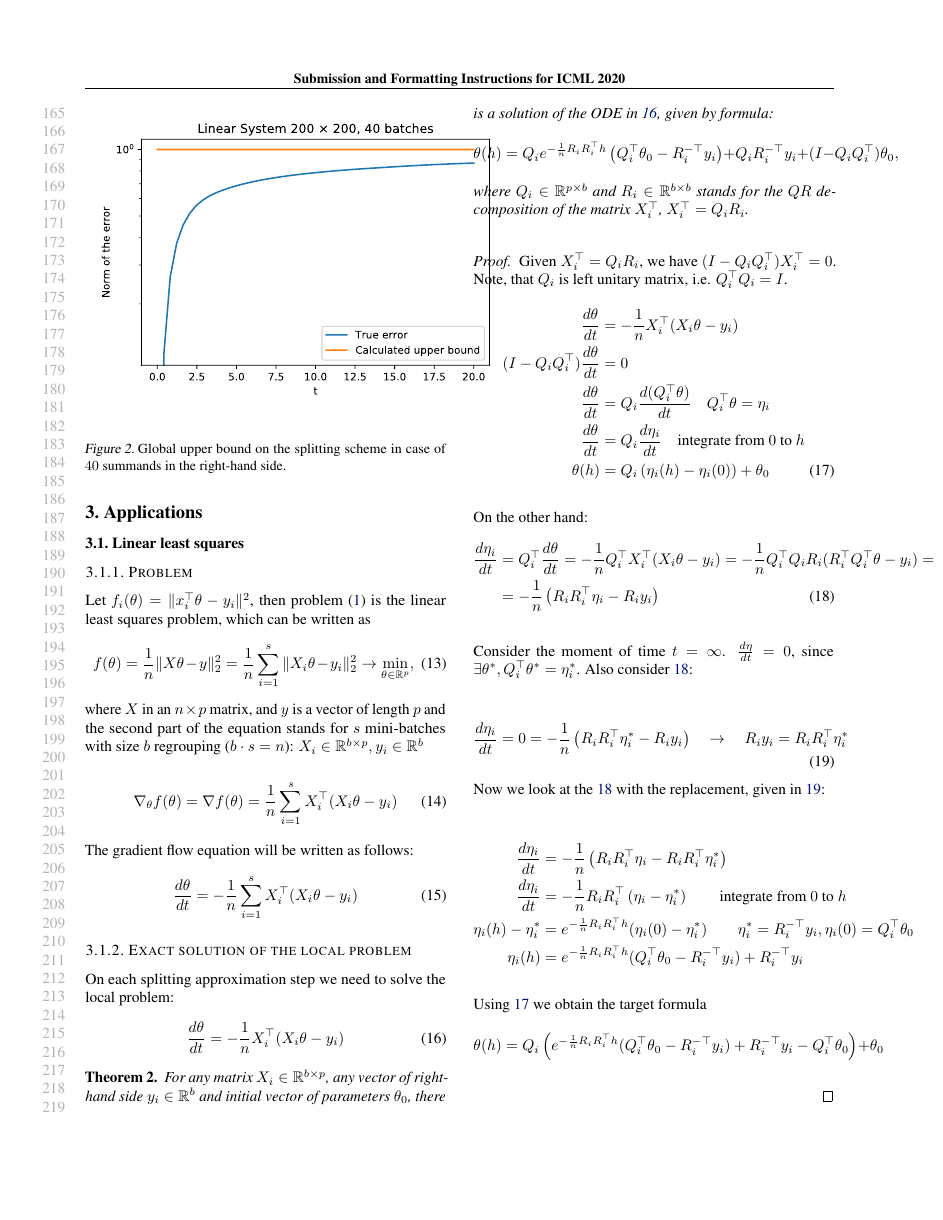
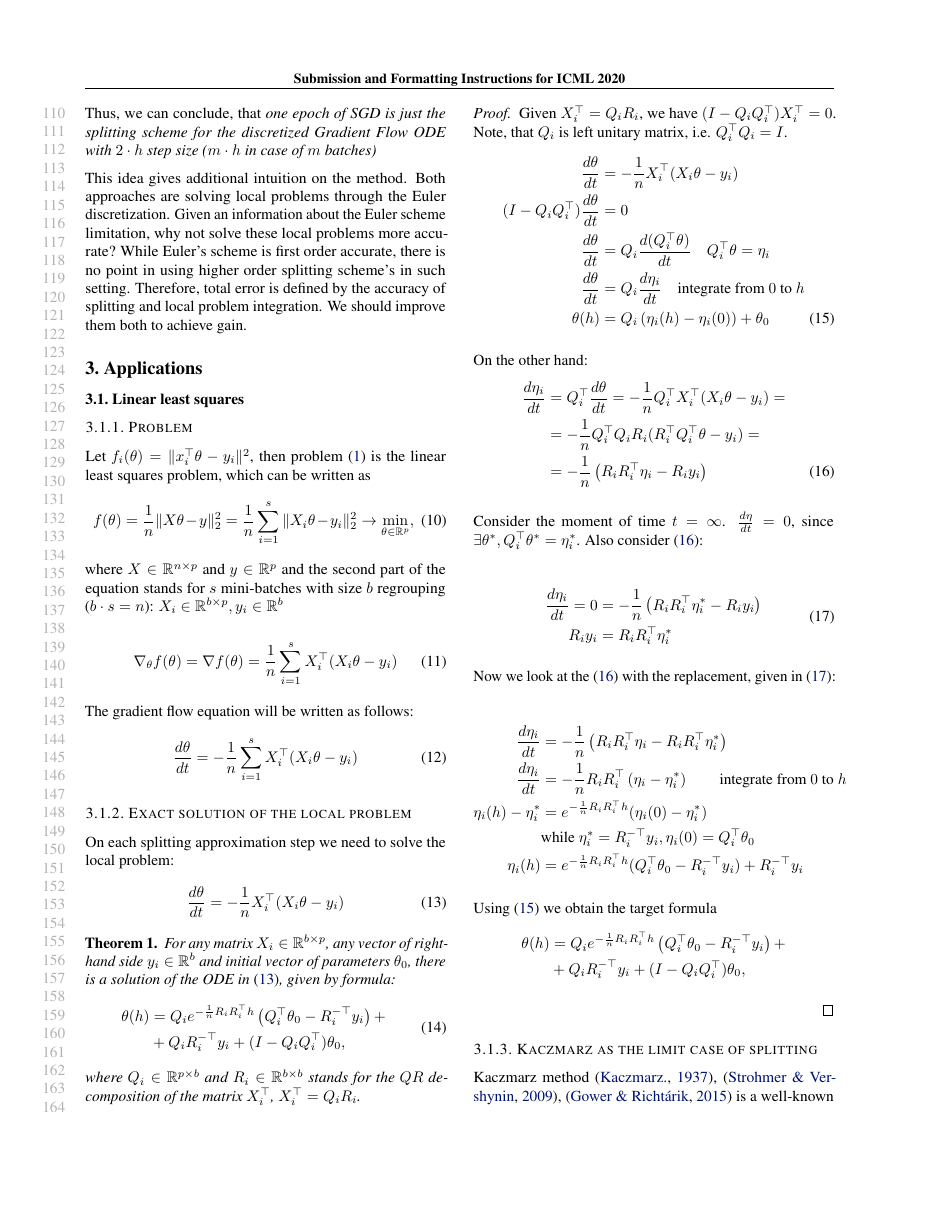
Before and after one commit to MerkulovDaniil/split-sgd, a LaTeX paper (Draft/main.tex): page 4 of 8 before the commit and page 3 of 8 after it. Compiled offline with pdfLaTeX.

Commit message:
fix: minor fixes

```diff
--- a/Draft/main.tex
+++ b/Draft/main.tex
@@ -203,5 +216,5 @@ In order to establish the connection between splitting scheme and SGD we use the
 
 Thus, we can conclude, that \textit{one epoch of SGD is just the splitting scheme for the discretized Gradient Flow ODE with $2 \cdot h$ step size ($m \cdot h$ in case of $m$ batches)}
 
-This idea gives additional intuition on the method. Both approaches are solving local problems through the Euler discretization. Given an information about the Euler scheme limitation, why not solve these local problems more accurate?
+This idea gives additional intuition on the method. Both approaches are solving local problems through the Euler discretization. Given an information about the Euler scheme limitation, why not solve these local problems more accurate? While Euler's scheme is first order accurate, there is no point in using higher order splitting scheme's in such setting. Therefore, total error is defined by the accuracy of splitting and local problem integration. We should improve them both to achieve gain.
 
@@ -209,2 +224,102 @@ This idea gives additional intuition on the method. Both approaches are solving
 
-Suppose, that we have only two batches, and the problem \eqref{strang:linearlst} is consistent, i.e. there exists an exact solution $\theta_*$ such as $X \theta_* = y$. The GD flow has the form
+\section{Applications}
+\subsection{Linear least squares}
+\subsubsection{Problem}
+Let $f_i(\theta) = \Vert x_i^{\top} \theta - y_i \Vert^2$, then problem \eqref{strang:finitesum} is the linear least squares problem, which can be written as
+\begin{equation}\label{strang:LLS}
+   f(\theta) = \frac{1}{n}\Vert X \theta - y \Vert_2^2  = \frac{1}{n}\sum\limits_{i=1}^s\Vert X_i \theta - y_i \Vert_2^2\to \min_{\theta \in \mathbb{R}^p},
+\end{equation}
+where $X \in \mathbb{R}^{n \times p}$ and $y \in \mathbb{R}^p$ and the second part of the equation stands for $s$ mini-batches with size $b$ regrouping ($b \cdot s = n$): $X_i \in \mathbb{R}^{b \times p}, y_i \in \mathbb{R}^{b}$
+
+\begin{equation}\label{strang:LLS_grad}
+\nabla_\theta f(\theta) = \nabla f(\theta) = \frac{1}{n}\sum\limits_{i=1}^s X_i^\top( X_i \theta - y_i)
+\end{equation}
+
+The gradient flow equation will be written as follows:
+\begin{equation}\label{strang:LLS_GF}
+\frac{d \theta}{d t} = - \frac{1}{n}\sum\limits_{i=1}^s X_i^\top( X_i \theta - y_i)
+\end{equation}
+
+\subsubsection{Exact solution of the local problem}
+On each splitting approximation step we need to solve the local problem:
+\begin{equation}\label{strang:LLS_local_problem}
+\frac{d \theta}{d t} = - \frac{1}{n} X_i^\top( X_i \theta - y_i)
+\end{equation}
+\begin{theorem}\label{strang:LLS_local_solution} For any matrix $X_i \in \mathbb{R}^{b \times p}$, any vector of right-hand side $y_i \in \mathbb{R}^{b}$ and initial vector of parameters $\theta_0$, there is a solution of the ODE in \eqref{strang:LLS_local_problem}, given by formula:
+\begin{equation}\label{strang:LLS_local_solution_formula}
+\begin{split}
+\theta(h) &= Q_i e^{-\frac{1}{n}R_iR_i^\top h} \left( Q_i^\top \theta_0 - R_i^{-\top}y_i\right) + \\ &+ Q_iR_i^{-\top}y_i + (I - Q_iQ_i^\top)\theta_0,
+\end{split}
+\end{equation}
+where $Q_i \in \mathbb{R}^{p \times b}$ and $R_i \in \mathbb{R}^{b \times b}$ stands for the $QR$ decomposition of the matrix $X_i^\top$, $X_i^\top = Q_i R_i$.
+\end{theorem}
+
+\begin{proof}
+Given $X_i^\top = Q_i R_i$, we have $(I - Q_iQ_i^\top)X_i^\top = 0$. Note, that $Q_i$ is left unitary matrix, i.e. $Q_i^\top Q_i = I$.
+\begin{align}
+\nonumber \frac{d \theta}{d t} &= - \frac{1}{n} X_i^\top( X_i \theta - y_i) \\
+\nonumber (I - Q_iQ_i^\top)\frac{d \theta}{d t} &= 0 \\
+\nonumber \frac{d \theta}{d t} &= Q_i\frac{d (Q_i^\top\theta)}{d t} \quad Q_i^\top \theta = \eta_i\\
+\nonumber \frac{d \theta}{d t} &= Q_i\frac{d \eta_i}{d t} \quad \text{integrate from $0$ to $h$}\\
+\label{strang:lls_theorem_theta_from_eta}\theta(h) &= Q_i \left(\eta_i(h) - \eta_i(0) \right) + \theta_0
+\end{align}
+
+On the other hand:
+\begin{align}\nonumber
+\frac{d \eta_i}{d t} &= Q_i^\top\frac{d \theta}{d t} =  - \frac{1}{n} Q_i^\top  X_i^\top( X_i \theta - y_i) = \\
+\nonumber&= - \frac{1}{n} Q_i^\top  Q_i R_i( R_i^\top Q_i^\top \theta - y_i) =\\
+&= - \frac{1}{n} \left( R_iR_i^\top \eta_i - R_i y_i\right) \label{strang:lls_theorem_eta_from_theta}
+\end{align}
+
+Consider the moment of time $t = \infty$. $\frac{d \eta}{d t} = 0$, since $\exists \theta^*, Q_i^\top \theta^* = \eta_i^*$. Also consider \eqref{strang:lls_theorem_eta_from_theta}:
+
+\begin{equation}\label{strang:lls_theorem_eta_star}
+\begin{split}
+\frac{d \eta_i}{d t} = 0 &= - \frac{1}{n} \left( R_iR_i^\top \eta_i^* - R_i y_i\right) \\ R_i y_i &= R_iR_i^\top \eta_i^*
+\end{split}
+\end{equation}
+
+Now we look at the \eqref{strang:lls_theorem_eta_from_theta} with the replacement, given in \eqref{strang:lls_theorem_eta_star}:
+
+\begin{align*}
+\frac{d \eta_i}{d t} &= - \frac{1}{n} \left( R_iR_i^\top \eta_i- R_iR_i^\top \eta_i^*\right) \\
+\frac{d \eta_i}{d t} &= - \frac{1}{n} R_iR_i^\top \left( \eta_i- \eta_i^*\right) \qquad \text{integrate from $0$ to $h$} \\
+\eta_i(h) - \eta_i^* &= e^{- \frac{1}{n} R_iR_i^\top h} (\eta_i(0) - \eta_i^*) \\
+&\text{while } \eta_i^* = R_i^{-\top}y_i, \eta_i(0) = Q_i^\top \theta_0 \\
+\eta_i(h) &= e^{- \frac{1}{n} R_iR_i^\top h} (Q_i^\top \theta_0 - R_i^{-\top}y_i) + R_i^{-\top}y_i
+\end{align*}
+
+Using \eqref{strang:lls_theorem_theta_from_eta} we obtain the target formula
+\begin{equation*}
+\begin{split}
+\theta(h) &= Q_i e^{-\frac{1}{n}R_iR_i^\top h} \left( Q_i^\top \theta_0 - R_i^{-\top}y_i\right) + \\ &+ Q_iR_i^{-\top}y_i + (I - Q_iQ_i^\top)\theta_0,
+\end{split}
+\end{equation*}
+
+\end{proof}
+% In case of the linear right-hand side of an ODE it is easy to solve it analytically. Now let see how the splitting approximation itself depends on the step size $h$.
+% $$\theta^{GD} (h) = e^{-Ah} \theta, $$
+% and splitting gives
+% $$\theta^{SGD}(h) = e^{-A_1 h} e^{-A_2 h} \theta.$$
+% The error is bounded as
+% $$
+%  \Vert \theta^{GD} (h) - \theta^{SGD}(h) \Vert \leq  \Vert E_1(h) \Vert \Vert \theta \Vert,
+% $$
+% where
+% \begin{equation}\label{strang:error}
+% E_1(t) = e^{A t} - e^{A_1 t} e^{A_2 t}.
+% \end{equation}
+% We need to bound the norm of the matrix $E_1(t)$ for all $h$, not only for small ones, i.e. we need global estimates. Such kind of estimates were obtained in \cite{sheng1994global} and have the form
+% \begin{equation}\label{strang:sheng}
+%     \Vert E(t) \Vert \leq \frac{t^2}{2} \Vert [ A_1, A_2] \Vert \max \{ e^{t \mu(A_1 + A_2}), e^{t(\mu(A_1) + \mu(A_2))}\},
+% \end{equation}
+% where $\mu(Z)$ is the largest eigenvalue of the matrix $\frac{Z+Z^*}{2},$ but in our case all matrices are symmetric, thus these are largest eigenvalues of the matrix. The estimate \eqref{strang:sheng} and its generalization to a larger number of summands is not very useful for us, since we will have matrices $X_i$ that have fewer rows, than column, i.e. matrices $A_i$ will have zero eigenvalues, thus the the maximum term will be equal to $1$, and the upper bound will grow quadratically with $h$. In reality, the behaviour is very different, see Figure~\ref{strang:modelfig}. In this example, we took $N=p=2$, batch size $1$. It can be seen, that the true error reaches a plateu, whereas the upper bound is growing quadratically with $t$.
+
+% We will now prove a better upper bound, that takes into account  possible zero eigenvalues of the matrices $A_1$ and $A_2$.
+
+
+\subsubsection{Kaczmarz as the limit case of splitting}
+Kaczmarz method \cite{kaczmarz1937method}, \cite{strohmer2009randomized}, \cite{gower2015randomized} is a well-known iterative algorithm for solving linear systems
+It is interesting to mention, that splitting approach immediately leads to the Kaczmarz method for solving linear system in the same setting with unit batch size.
+
+When the batch size is equal to one, we need to do $n$ QR decompositions:
@@ -281,73 +404,3 @@ The graph presented on the Figure \ref{strang:fig:upper_bound_2} describes . One
 \end{figure}
 
 The graph on the Figure \ref{strang:fig:upper_bound_many} shows empirical validity of the presented upper bound.
-
-
-%================================================
-% Applications
-%================================================
-
-\section{Applications}
-\subsection{Linear least squares}
-\subsubsection{Problem}
-Let $f_i(\theta) = \Vert x_i^{\top} \theta - y_i \Vert^2$, then problem \eqref{strang:finitesum} is the linear least squares problem, which can be written as
-\begin{equation}\label{strang:LLS}
-   f(\theta) = \frac{1}{n}\Vert X \theta - y \Vert_2^2  = \frac{1}{n}\sum\limits_{i=1}^s\Vert X_i \theta - y_i \Vert_2^2\to \min_{\theta \in \mathbb{R}^p},
-\end{equation}
-where $X$ in an $n \times p$ matrix, and $y$ is a vector of length $p$ and the second part of the equation stands for $s$ mini-batches with size $b$ regrouping ($b \cdot s = n$): $X_i \in \mathbb{R}^{b \times p}, y_i \in \mathbb{R}^{b}$
-
-\begin{equation}\label{strang:LLS_grad}
-\nabla_\theta f(\theta) = \nabla f(\theta) = \frac{1}{n}\sum\limits_{i=1}^s X_i^\top( X_i \theta - y_i)
-\end{equation}
-
-The gradient flow equation will be written as follows:
-\begin{equation}\label{strang:LLS_GF}
-\frac{d \theta}{d t} = - \frac{1}{n}\sum\limits_{i=1}^s X_i^\top( X_i \theta - y_i)
-\end{equation}
-
-\subsubsection{Exact solution of the local problem}
-On each splitting approximation step we need to solve the local problem:
-\begin{equation}\label{strang:LLS_local_problem}
-\frac{d \theta}{d t} = - \frac{1}{n} X_i^\top( X_i \theta - y_i)
-\end{equation}
-\begin{theorem}\label{strang:LLS_local_solution} For any matrix $X_i \in \mathbb{R}^{b \times p}$, any vector of right-hand side $y_i \in \mathbb{R}^{b}$ and initial vector of parameters $\theta_0$, there is a solution of the ODE in \ref{strang:LLS_local_problem}, given by formula:
-$$
-\theta(h) = Q_i e^{-\frac{1}{n}R_iR_i^\top h} \left( Q_i^\top \theta_0 - R_i^{-\top}y_i\right) + Q_iR_i^{-\top}y_i + (I - Q_iQ_i^\top)\theta_0,
-$$
-where $Q_i \in \mathbb{R}^{p \times b}$ and $R_i \in \mathbb{R}^{b \times b}$ stands for the $QR$ decomposition of the matrix $X_i^\top$, $X_i^\top = Q_i R_i$.
-\end{theorem}
-
-\begin{proof}
-Given $X_i^\top = Q_i R_i$, we have $(I - Q_iQ_i^\top)X_i^\top = 0$. Note, that $Q_i$ is left unitary matrix, i.e. $Q_i^\top Q_i = I$.
-\begin{align}
-\nonumber \frac{d \theta}{d t} &= - \frac{1}{n} X_i^\top( X_i \theta - y_i) \\
-\nonumber (I - Q_iQ_i^\top)\frac{d \theta}{d t} &= 0 \\
-\nonumber \frac{d \theta}{d t} &= Q_i\frac{d (Q_i^\top\theta)}{d t} \quad Q_i^\top \theta = \eta_i\\
-\nonumber \frac{d \theta}{d t} &= Q_i\frac{d \eta_i}{d t} \quad \text{integrate from $0$ to $h$}\\
-\label{strang:lls_theorem_theta_from_eta}\theta(h) &= Q_i \left(\eta_i(h) - \eta_i(0) \right) + \theta_0
-\end{align}
-
-On the other hand:
-\begin{align}\nonumber
-\frac{d \eta_i}{d t} &= Q_i^\top\frac{d \theta}{d t} =  - \frac{1}{n} Q_i^\top  X_i^\top( X_i \theta - y_i) = - \frac{1}{n} Q_i^\top  Q_i R_i( R_i^\top Q_i^\top \theta - y_i) =\\
-&= - \frac{1}{n} \left( R_iR_i^\top \eta_i - R_i y_i\right) \label{strang:lls_theorem_eta_from_theta}
-\end{align}
-
-Consider the moment of time $t = \infty$. $\frac{d \eta}{d t} = 0$, since $\exists \theta^*, Q_i^\top \theta^* = \eta_i^*$. Also consider \ref{strang:lls_theorem_eta_from_theta}:
-
-\begin{equation}\label{strang:lls_theorem_eta_star}
-\frac{d \eta_i}{d t} = 0 = - \frac{1}{n} \left( R_iR_i^\top \eta_i^* - R_i y_i\right) \quad \rightarrow \quad R_i y_i = R_iR_i^\top \eta_i^*
-\end{equation}
-
-Now we look at the \ref{strang:lls_theorem_eta_from_theta} with the replacement, given in \ref{strang:lls_theorem_eta_star}:
-
-\begin{align*}
-\frac{d \eta_i}{d t} &= - \frac{1}{n} \left( R_iR_i^\top \eta_i- R_iR_i^\top \eta_i^*\right) \\
-\frac{d \eta_i}{d t} &= - \frac{1}{n} R_iR_i^\top \left( \eta_i- \eta_i^*\right) \qquad \text{integrate from $0$ to $h$} \\
-\eta_i(h) - \eta_i^* &= e^{- \frac{1}{n} R_iR_i^\top h} (\eta_i(0) - \eta_i^*) \qquad \eta_i^* = R_i^{-\top}y_i, \eta_i(0) = Q_i^\top \theta_0 \\
-\eta_i(h) &= e^{- \frac{1}{n} R_iR_i^\top h} (Q_i^\top \theta_0 - R_i^{-\top}y_i) + R_i^{-\top}y_i
-\end{align*}
-
-Using \ref{strang:lls_theorem_theta_from_eta} we obtain the target formula
-$$
-\theta(h) = Q_i \left(e^{- \frac{1}{n} R_iR_i^\top h} (Q_i^\top \theta_0 - R_i^{-\top}y_i) + R_i^{-\top}y_i - Q_i^\top \theta_0 \right) + \theta_0
```
Also changed, not shown: Draft/biblio.bib (+11 -0 lines), Draft/main.tex (73 more changed lines).
